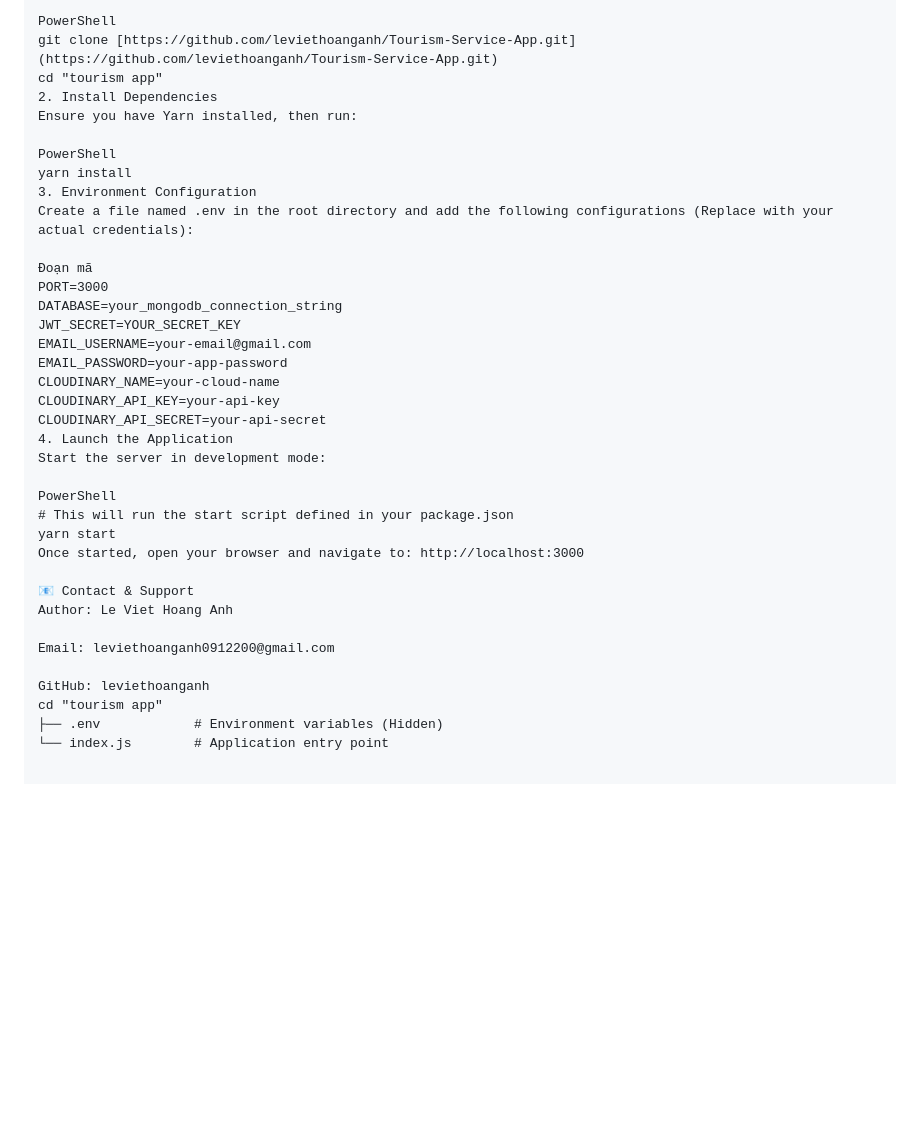
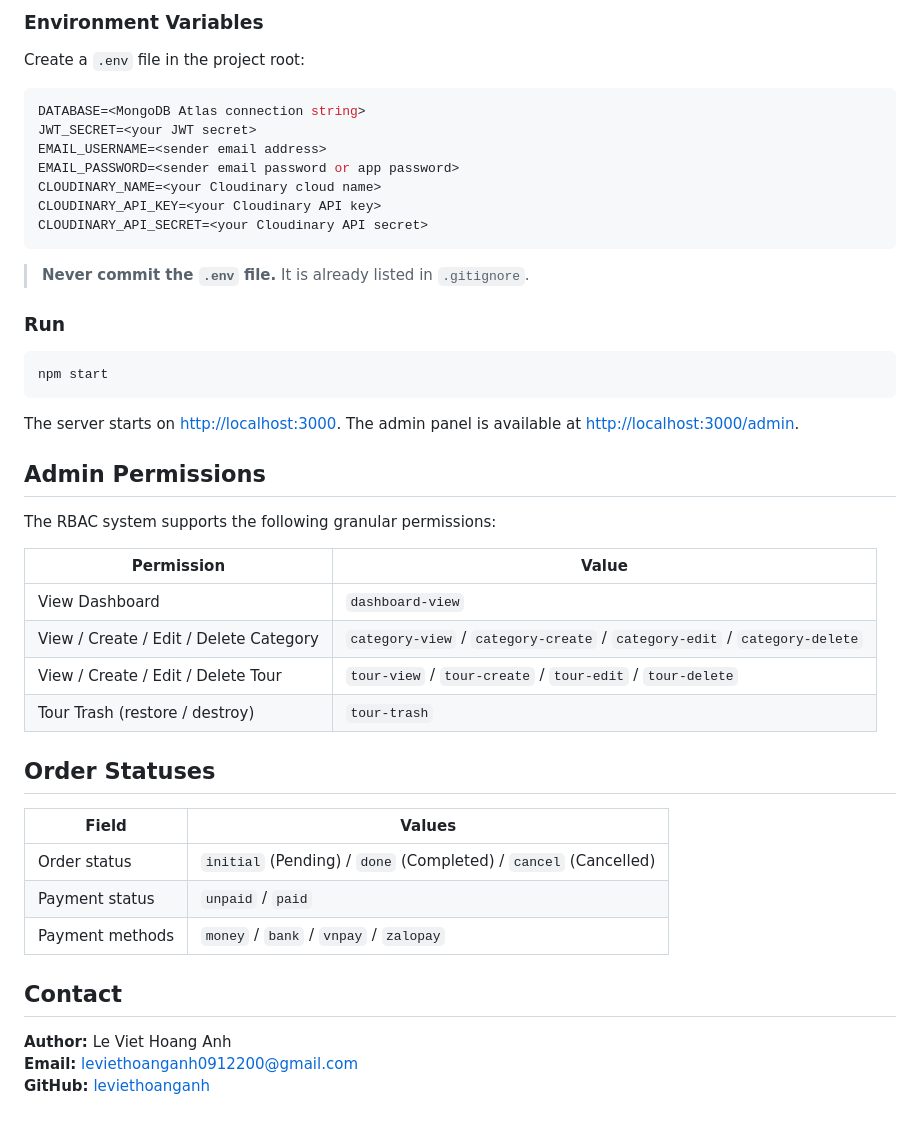
Before and after one commit to leviethoanganh/Tourism-Service-Web, a Markdown page: README.md, the part around one of its changes. GitHub-like rendering; blank space fills up the shorter version.

Commit message:
Rewrite README with accurate project info and proper formatting
Co-Authored-By: Claude Sonnet 4.6 <noreply@anthropic.com>

````diff
--- a/README.md
+++ b/README.md
@@ -48,38 +81,50 @@ Open your terminal (PowerShell/CMD) and run:
 
-PowerShell
-git clone [https://github.com/leviethoanganh/Tourism-Service-App.git](https://github.com/leviethoanganh/Tourism-Service-App.git)
-cd "tourism app"
-2. Install Dependencies
-Ensure you have Yarn installed, then run:
+### Environment Variables
 
-PowerShell
-yarn install
-3. Environment Configuration
-Create a file named .env in the root directory and add the following configurations (Replace with your actual credentials):
+Create a `.env` file in the project root:
 
-Đoạn mã
-PORT=3000
-DATABASE=your_mongodb_connection_string
-JWT_SECRET=YOUR_SECRET_KEY
-EMAIL_USERNAME=your-email@gmail.com
-EMAIL_PASSWORD=your-app-password
-CLOUDINARY_NAME=your-cloud-name
-CLOUDINARY_API_KEY=your-api-key
-CLOUDINARY_API_SECRET=your-api-secret
-4. Launch the Application
-Start the server in development mode:
+```env
+DATABASE=<MongoDB Atlas connection string>
+JWT_SECRET=<your JWT secret>
+EMAIL_USERNAME=<sender email address>
+EMAIL_PASSWORD=<sender email password or app password>
+CLOUDINARY_NAME=<your Cloudinary cloud name>
+CLOUDINARY_API_KEY=<your Cloudinary API key>
+CLOUDINARY_API_SECRET=<your Cloudinary API secret>
+```
 
-PowerShell
-# This will run the start script defined in your package.json
-yarn start
-Once started, open your browser and navigate to: http://localhost:3000
+> **Never commit the `.env` file.** It is already listed in `.gitignore`.
 
-📧 Contact & Support
-Author: Le Viet Hoang Anh
+### Run
 
-Email: leviethoanganh0912200@gmail.com
+```bash
+npm start
+```
 
-GitHub: leviethoanganh
-cd "tourism app"
-├── .env            # Environment variables (Hidden)
-└── index.js        # Application entry point
+The server starts on [http://localhost:3000](http://localhost:3000).
+The admin panel is available at [http://localhost:3000/admin](http://localhost:3000/admin).
+
+## Admin Permissions
+
+The RBAC system supports the following granular permissions:
+
+| Permission | Value |
+|---|---|
+| View Dashboard | `dashboard-view` |
+| View / Create / Edit / Delete Category | `category-view` / `category-create` / `category-edit` / `category-delete` |
+| View / Create / Edit / Delete Tour | `tour-view` / `tour-create` / `tour-edit` / `tour-delete` |
+| Tour Trash (restore / destroy) | `tour-trash` |
+
+## Order Statuses
+
+| Field | Values |
+|---|---|
+| Order status | `initial` (Pending) / `done` (Completed) / `cancel` (Cancelled) |
+| Payment status | `unpaid` / `paid` |
+| Payment methods | `money` / `bank` / `vnpay` / `zalopay` |
+
+## Contact
+
+**Author:** Le Viet Hoang Anh
+**Email:** leviethoanganh0912200@gmail.com
+**GitHub:** [leviethoanganh](https://github.com/leviethoanganh)
````
Also changed, not shown: other parts of README.md (+67 -34 lines).
